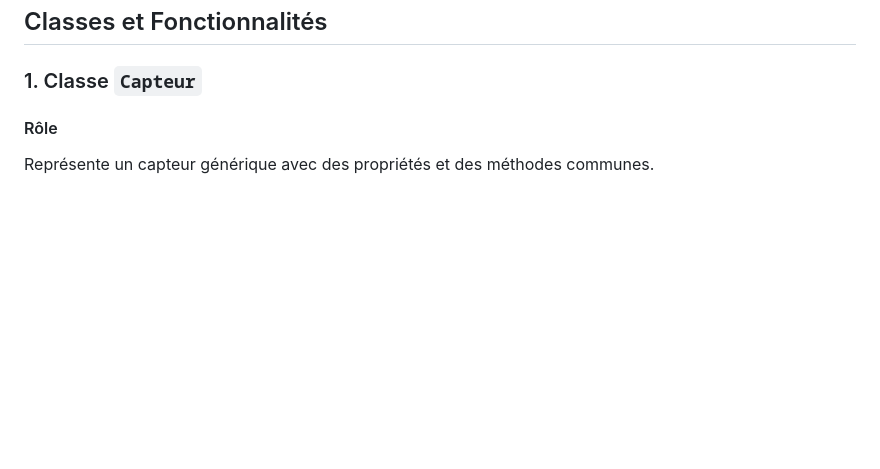
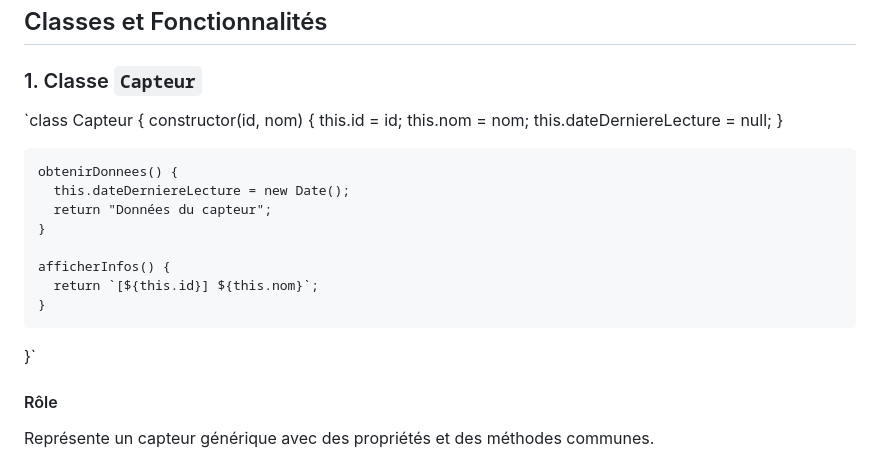
Before and after one commit to bouhenic/Dashboard, a Markdown page: README.md, the part around the change. Rendered like a GitHub page; blank space fills up the shorter version.

```diff
--- a/README.md
+++ b/README.md
@@ -8,7 +8,22 @@ Ce projet met en place un système de gestion de capteurs génériques et spéci
 ## Classes et Fonctionnalités
 
 ### 1. Classe `Capteur`
+`class Capteur {
+    constructor(id, nom) {
+      this.id = id;
+      this.nom = nom;
+      this.dateDerniereLecture = null;
+    }
 
+    obtenirDonnees() {
+      this.dateDerniereLecture = new Date();
+      return "Données du capteur";
+    }
+
+    afficherInfos() {
+      return `[${this.id}] ${this.nom}`;
+    }
+  }`
 #### Rôle
 Représente un capteur générique avec des propriétés et des méthodes communes.
 
```
